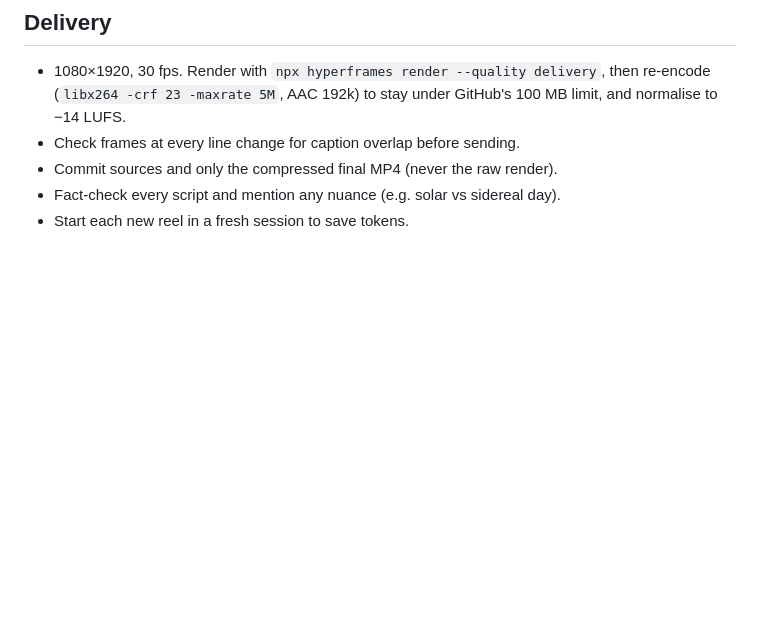
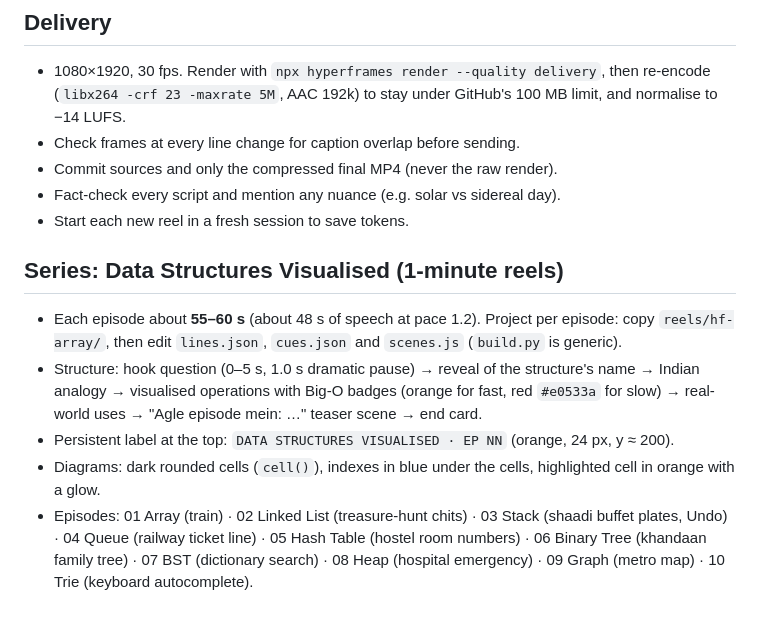
Before and after one commit to parthjoshiljcca/hello-site, a Markdown page: reels/STYLE.md, the part around the change. Rendered like a GitHub page; blank space fills up the shorter version.

Commit message:
Add DS Visualised series format to style guide
Co-Authored-By: Claude Opus 5.5 <noreply@anthropic.com>
Claude-Session: https://claude.ai/code/session_01MQBLbb6qoFnqa4jgJKXcjr

```diff
--- a/reels/STYLE.md
+++ b/reels/STYLE.md
@@ -48,3 +48,10 @@ Approved on the "Why 24 hours" reel (`reels/hf-24-hours/`). Every new reel follo
 - Commit sources and only the compressed final MP4 (never the raw render).
 - Fact-check every script and mention any nuance (e.g. solar vs sidereal day).
 - Start each new reel in a fresh session to save tokens.
+
+## Series: Data Structures Visualised (1-minute reels)
+- Each episode about **55–60 s** (about 48 s of speech at pace 1.2). Project per episode: copy `reels/hf-array/`, then edit `lines.json`, `cues.json` and `scenes.js` (`build.py` is generic).
+- Structure: hook question (0–5 s, 1.0 s dramatic pause) → reveal of the structure's name → Indian analogy → visualised operations with Big-O badges (orange for fast, red `#e0533a` for slow) → real-world uses → "Agle episode mein: …" teaser scene → end card.
+- Persistent label at the top: `DATA STRUCTURES VISUALISED · EP NN` (orange, 24 px, y ≈ 200).
+- Diagrams: dark rounded cells (`cell()`), indexes in blue under the cells, highlighted cell in orange with a glow.
+- Episodes: 01 Array (train) · 02 Linked List (treasure-hunt chits) · 03 Stack (shaadi buffet plates, Undo) · 04 Queue (railway ticket line) · 05 Hash Table (hostel room numbers) · 06 Binary Tree (khandaan family tree) · 07 BST (dictionary search) · 08 Heap (hospital emergency) · 09 Graph (metro map) · 10 Trie (keyboard autocomplete).
```
